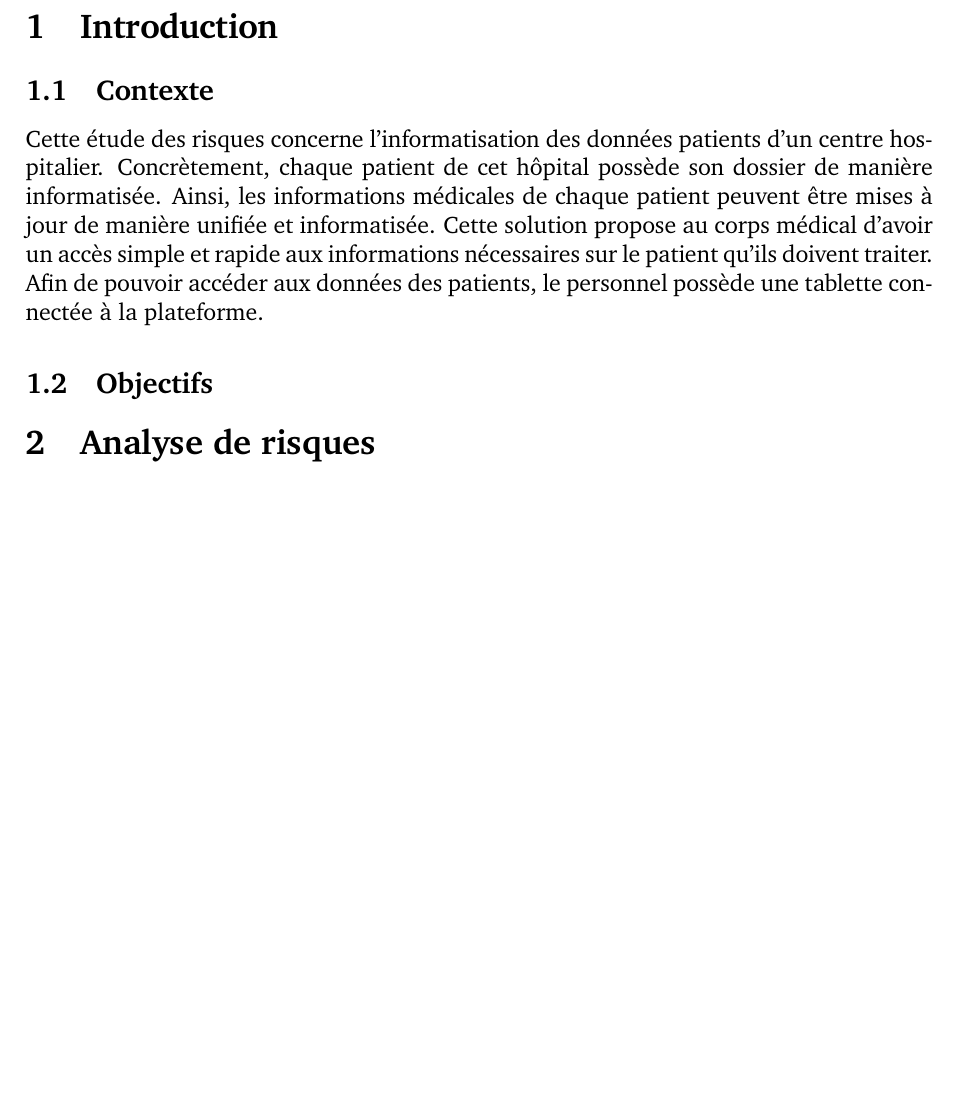
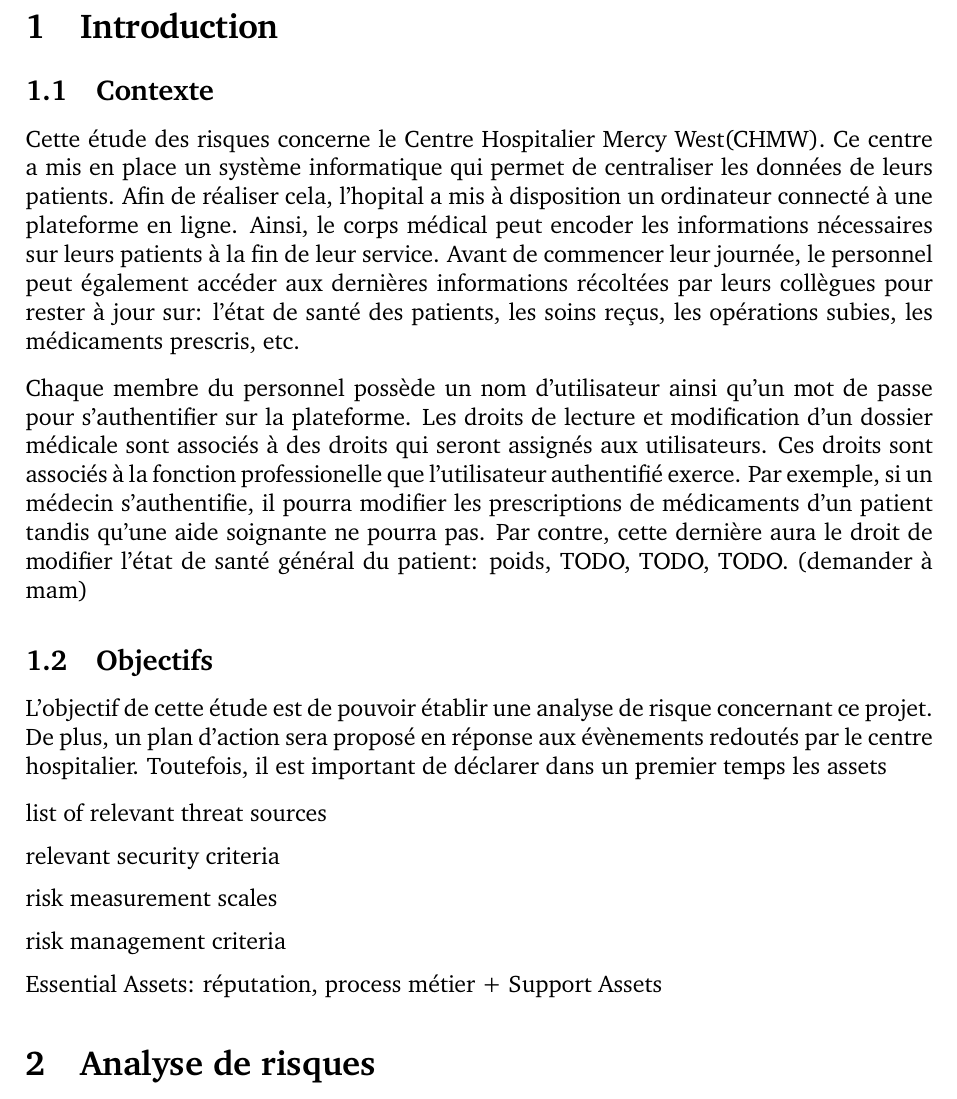
Before and after one commit to warken2903/IHDCM035_Risk_Analysis, a LaTeX document (Risk Analysis - Hospital.tex, which reads structure.tex): part of page 3 of 4, cut so that both start at the same text, the shorter picture padded with empty space. Compiled offline with pdfLaTeX.

Commit message:
Adds ctxt

```diff
--- a/Risk Analysis - Hospital.tex
+++ b/Risk Analysis - Hospital.tex
@@ -69,9 +69,27 @@
 
 \subsection{Contexte}
 
-Cette étude des risques concerne l'informatisation des données patients d'un centre hospitalier. Concrètement, chaque patient de cet hôpital possède son dossier de manière informatisée. Ainsi, les informations médicales de chaque patient peuvent être mises à jour de manière unifiée et informatisée. Cette solution propose au corps médical d'avoir un accès simple et rapide aux informations nécessaires sur le patient qu'ils doivent traiter. Afin de pouvoir accéder aux données des patients, le personnel possède une tablette connectée à la plateforme.
+\justify
+Cette étude des risques concerne le Centre Hospitalier Mercy West(CHMW). Ce centre a mis en place un système informatique qui permet de centraliser les données de leurs patients. Afin de réaliser cela, l'hopital a mis à disposition un ordinateur connecté à une plateforme en ligne. Ainsi, le corps médical peut encoder les informations nécessaires sur leurs patients à la fin de leur service. Avant de commencer leur journée, le personnel peut également accéder aux dernières informations récoltées par leurs collègues pour rester à jour sur: l'état de santé des patients, les soins reçus, les opérations subies, les médicaments prescris, etc.
+
+\justify
+Chaque membre du personnel possède un nom d'utilisateur ainsi qu'un mot de passe pour s'authentifier sur la plateforme. Les droits de lecture et modification d'un dossier médicale sont associés à des droits qui seront assignés aux utilisateurs.  Ces droits sont associés à la fonction professionelle que l'utilisateur authentifié exerce. Par exemple, si un médecin s'authentifie, il pourra modifier les prescriptions de médicaments d'un patient tandis qu'une aide soignante ne pourra pas. Par contre, cette dernière aura le droit de modifier l'état de santé général du patient: poids, TODO, TODO, TODO. (demander à mam)
 
 \subsection{Objectifs}
+
+\justify
+L'objectif de cette étude est de pouvoir établir une analyse de risque concernant ce projet. De plus, un plan d'action sera proposé en réponse aux évènements redoutés par le centre hospitalier. Toutefois, il est important de déclarer dans un premier temps les assets
+
+\justify
+list of relevant threat sources
+\justify
+relevant security criteria
+\justify
+risk measurement scales
+\justify
+risk management criteria
+\justify
+Essential Assets: réputation, process métier + Support Assets
 
 
 
--- a/structure.tex
+++ b/structure.tex
@@ -12,6 +12,9 @@
 \usepackage{listings} % File listings, with syntax highlighting
 \usepackage{graphicx}
 \usepackage{hyperref}
+\usepackage{ragged2e}
+\usepackage{helvet}
+\renewcommand{\familydefault}{\sfdefault}
 
 \makeatletter
 \newcommand{\addloflink}[1]{% \addloflink{<URL>}
```
Also changed, not shown: Risk Analysis - Hospital.pdf, 1 other file.
